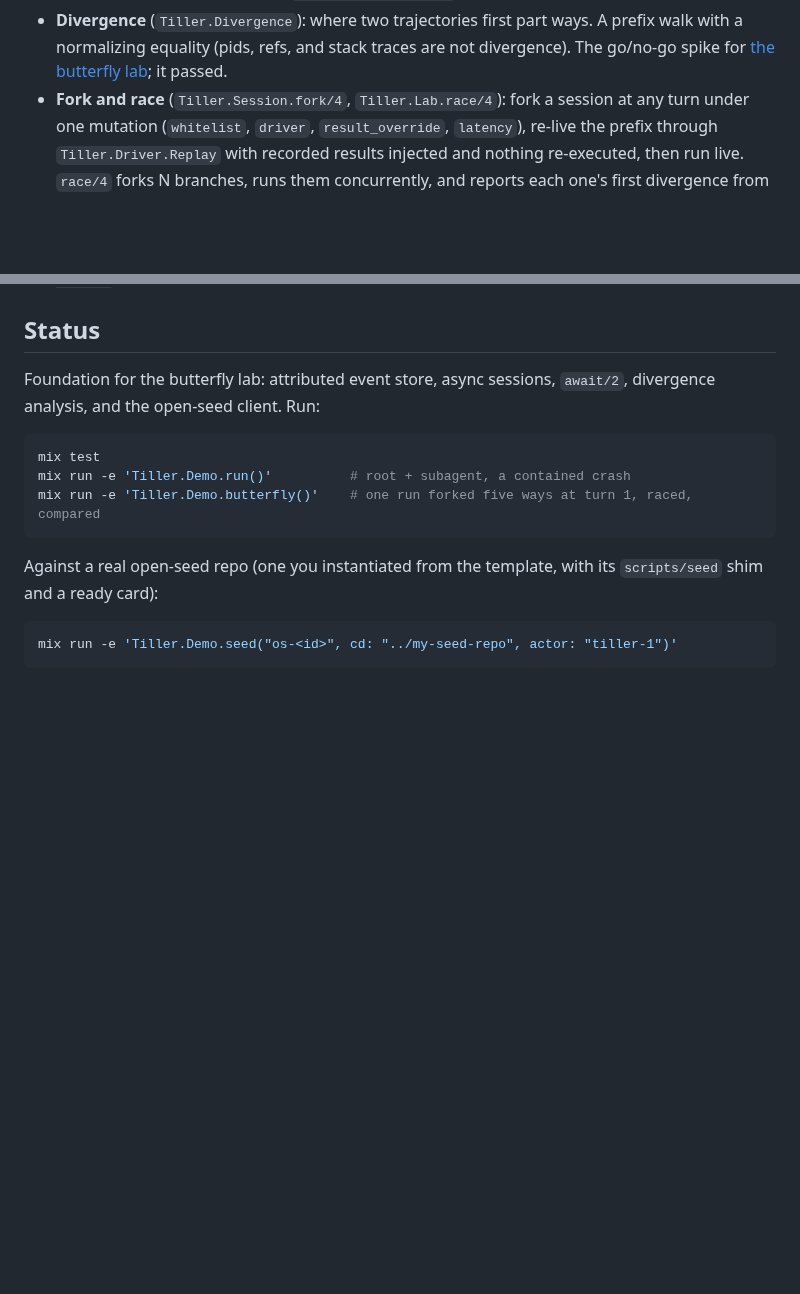
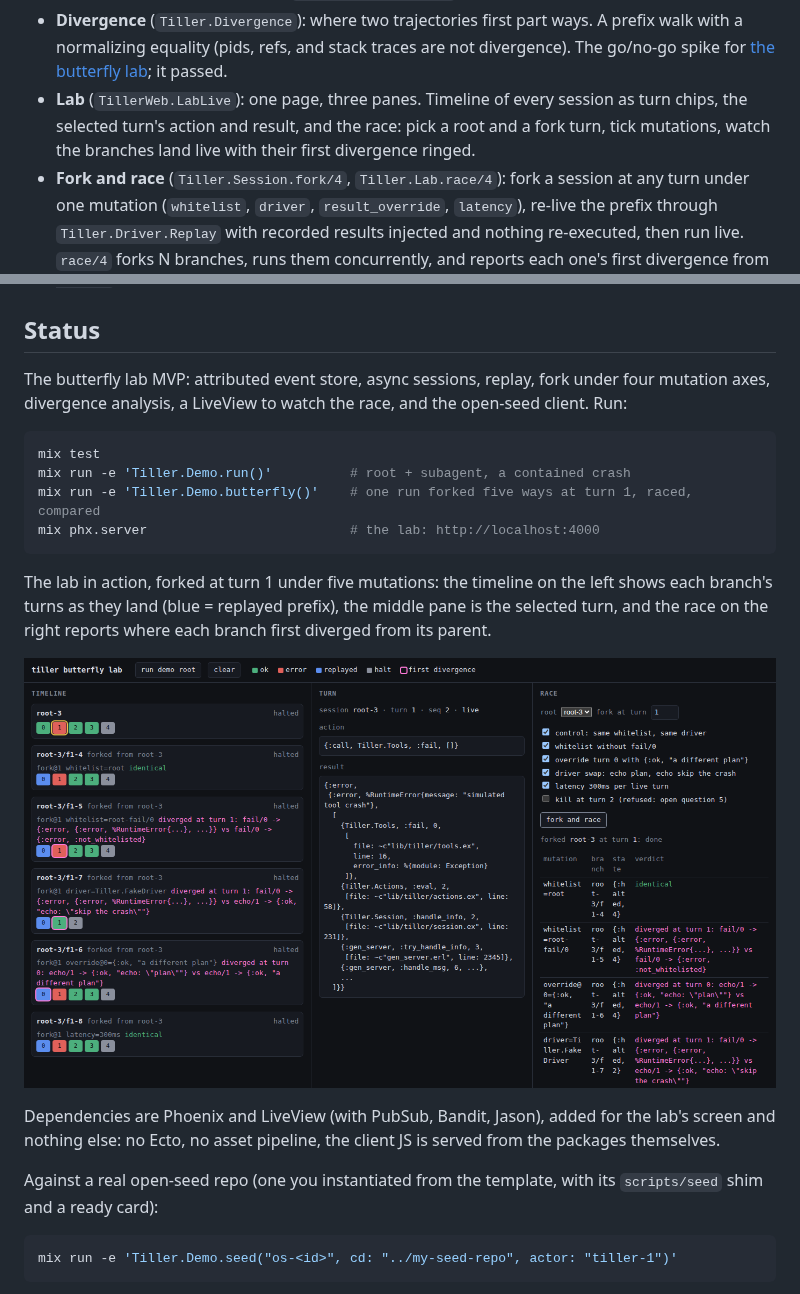
Before and after one commit to shaunlmason/tiller, a Markdown page: README.md, 2 parts joined by grey strips. GitHub-like rendering; pictures changed too: docs/designs/butterfly-lab.png (added); blank space fills up the shorter version.

````diff
--- a/README.md
+++ b/README.md
@@ -48,6 +48,10 @@ Tiller (DynamicSupervisor)
   ways. A prefix walk with a normalizing equality (pids, refs, and stack
   traces are not divergence). The go/no-go spike for
   [the butterfly lab](docs/designs/agent-butterfly-lab.md); it passed.
+- **Lab** (`TillerWeb.LabLive`): one page, three panes. Timeline of every
+  session as turn chips, the selected turn's action and result, and the
+  race: pick a root and a fork turn, tick mutations, watch the branches
+  land live with their first divergence ringed.
 - **Fork and race** (`Tiller.Session.fork/4`, `Tiller.Lab.race/4`): fork a
   session at any turn under one mutation (`whitelist`, `driver`,
   `result_override`, `latency`), re-live the prefix through
@@ -129,14 +133,27 @@ Projects looked at while shaping tiller, with the verdict on each.
 
 ## Status
 
-Foundation for the butterfly lab: attributed event store, async sessions,
-`await/2`, divergence analysis, and the open-seed client. Run:
+The butterfly lab MVP: attributed event store, async sessions, replay,
+fork under four mutation axes, divergence analysis, a LiveView to watch
+the race, and the open-seed client. Run:
 
 ```sh
 mix test
 mix run -e 'Tiller.Demo.run()'          # root + subagent, a contained crash
 mix run -e 'Tiller.Demo.butterfly()'    # one run forked five ways at turn 1, raced, compared
+mix phx.server                          # the lab: http://localhost:4000
 ```
+
+The lab in action, forked at turn 1 under five mutations: the timeline on
+the left shows each branch's turns as they land (blue = replayed prefix),
+the middle pane is the selected turn, and the race on the right reports
+where each branch first diverged from its parent.
+
+![the butterfly lab](docs/designs/butterfly-lab.png)
+
+Dependencies are Phoenix and LiveView (with PubSub, Bandit, Jason), added
+for the lab's screen and nothing else: no Ecto, no asset pipeline, the
+client JS is served from the packages themselves.
 
 Against a real open-seed repo (one you instantiated from the template, with
 its `scripts/seed` shim and a ready card):
````
Also changed, not shown: docs/designs/agent-butterfly-lab.md (+30 -2 lines), 17 other files.
